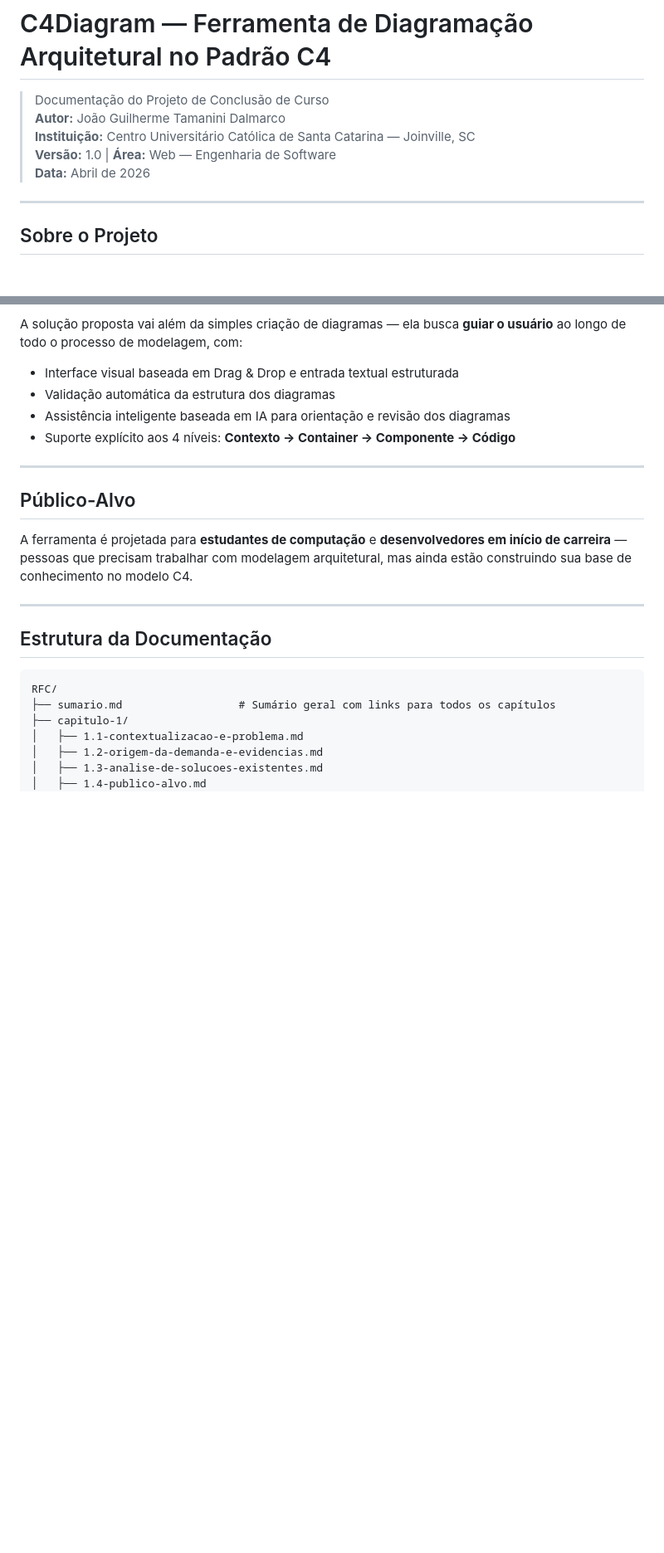
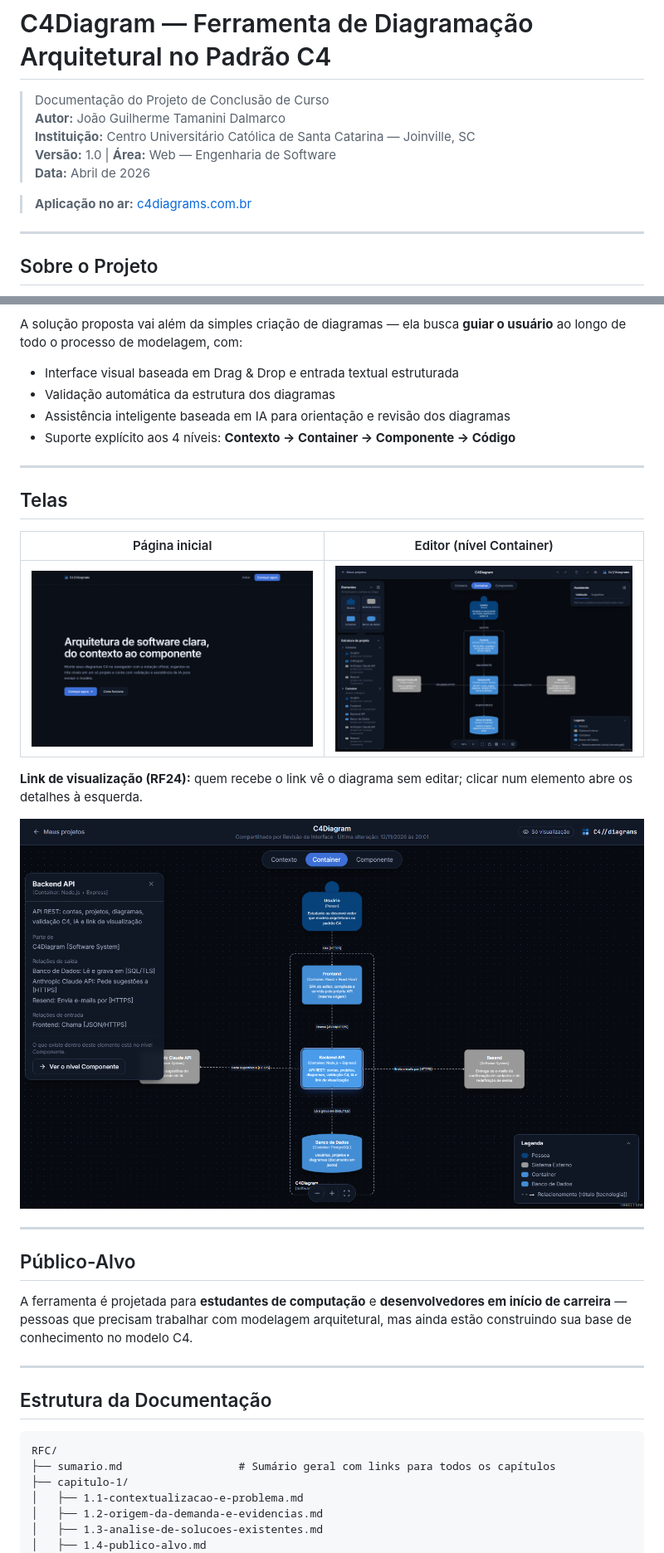
Before and after one commit to JGTamanini/C4Diagrams, a Markdown page: README.md, 2 parts joined by grey strips. Shown at 83% size. GitHub-like rendering; pictures changed too: RFC/assets/tela-editor.png (added), RFC/assets/tela-home.png (added), RFC/assets/tela-visualizacao.png (added); blank space fills up the shorter version.

Commit message:
docs: figuras 7, 8 e 9 do RFC modeladas no proprio C4Diagram (modelo importavel), dominio e Resend na stack, link do site e telas no README

```diff
--- a/README.md
+++ b/README.md
@@ -5,6 +5,8 @@
 > **Instituição:** Centro Universitário Católica de Santa Catarina — Joinville, SC
 > **Versão:** 1.0 | **Área:** Web — Engenharia de Software
 > **Data:** Abril de 2026
+
+> **Aplicação no ar:** [c4diagrams.com.br](https://c4diagrams.com.br)
 
 ---
 
@@ -22,6 +24,18 @@ A solução proposta vai além da simples criação de diagramas — ela busca *
 - Validação automática da estrutura dos diagramas
 - Assistência inteligente baseada em IA para orientação e revisão dos diagramas
 - Suporte explícito aos 4 níveis: **Contexto → Container → Componente → Código**
+
+---
+
+## Telas
+
+| Página inicial | Editor (nível Container) |
+|---|---|
+| ![Página inicial](RFC/assets/tela-home.png) | ![Editor com o diagrama de containers do próprio C4Diagram](RFC/assets/tela-editor.png) |
+
+**Link de visualização (RF24):** quem recebe o link vê o diagrama sem editar; clicar num elemento abre os detalhes à esquerda.
+
+![Visualização compartilhada com os detalhes da Backend API](RFC/assets/tela-visualizacao.png)
 
 ---
 
```
Also changed, not shown: RFC/capitulo-5/5.1-diagrama-c4.md (+10 -10 lines), RFC/capitulo-5/5.4-stack-tecnologica.md (+4 -1 lines), RFC/assets/figura-7-diagrama-contexto.png, RFC/assets/figura-8-diagrama-containers.png, RFC/assets/figura-9-diagrama-componentes.png, 1 other file.
